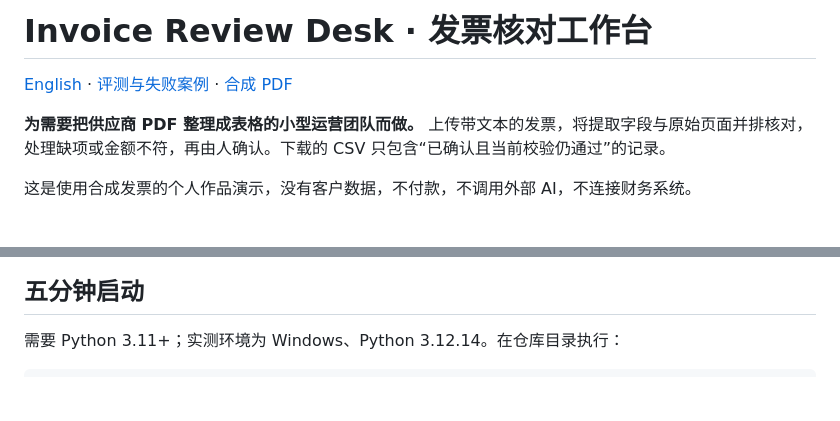
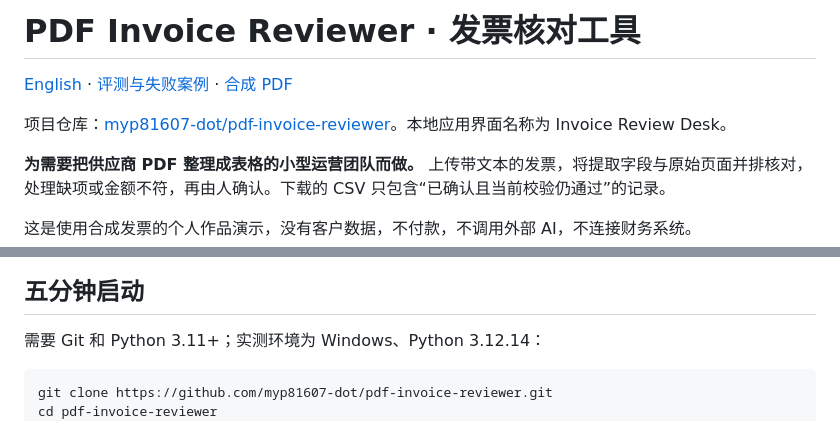
Before and after one commit to myp81607-dot/pdf-invoice-reviewer, a Markdown page: README.zh-CN.md, 2 parts joined by grey strips. Rendered like a GitHub page; blank space fills up the shorter version.

Commit message:
Document public repository name and clone instructions

````diff
--- a/README.zh-CN.md
+++ b/README.zh-CN.md
@@ -1,6 +1,8 @@
-# Invoice Review Desk · 发票核对工作台
+# PDF Invoice Reviewer · 发票核对工具
 
 [English](README.md) · [评测与失败案例](docs/evaluation.md) · [合成 PDF](fixtures)
+
+项目仓库：[myp81607-dot/pdf-invoice-reviewer](https://github.com/myp81607-dot/pdf-invoice-reviewer)。本地应用界面名称为 Invoice Review Desk。
 
 **为需要把供应商 PDF 整理成表格的小型运营团队而做。** 上传带文本的发票，将提取字段与原始页面并排核对，处理缺项或金额不符，再由人确认。下载的 CSV 只包含“已确认且当前校验仍通过”的记录。
 
@@ -10,9 +12,11 @@
 
 ## 五分钟启动
 
-需要 Python 3.11+；实测环境为 Windows、Python 3.12.14。在仓库目录执行：
+需要 Git 和 Python 3.11+；实测环境为 Windows、Python 3.12.14：
 
 ```bash
+git clone https://github.com/myp81607-dot/pdf-invoice-reviewer.git
+cd pdf-invoice-reviewer
 python -m venv .venv
 # Windows PowerShell：
 .venv\Scripts\Activate.ps1
````
Also changed, not shown: README.md (+6 -2 lines).
